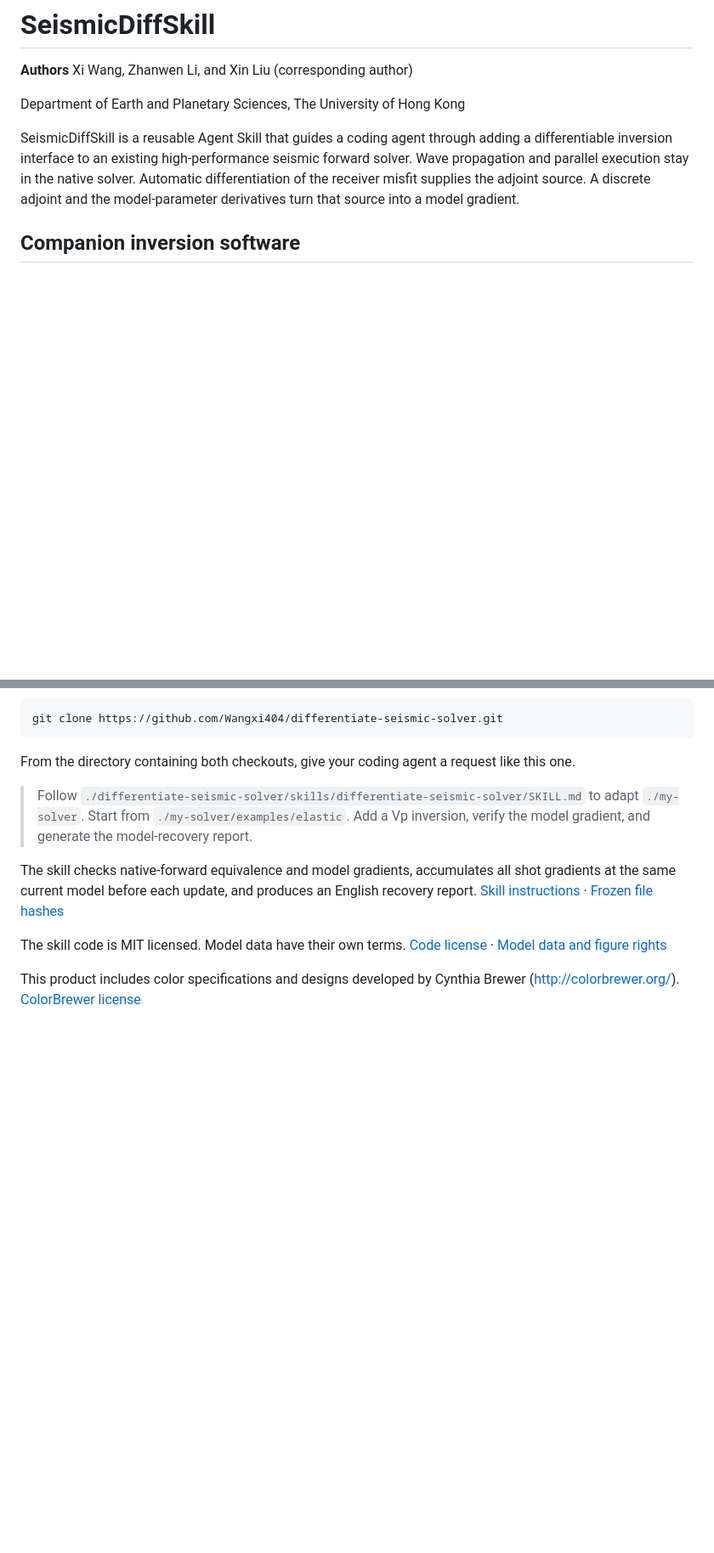
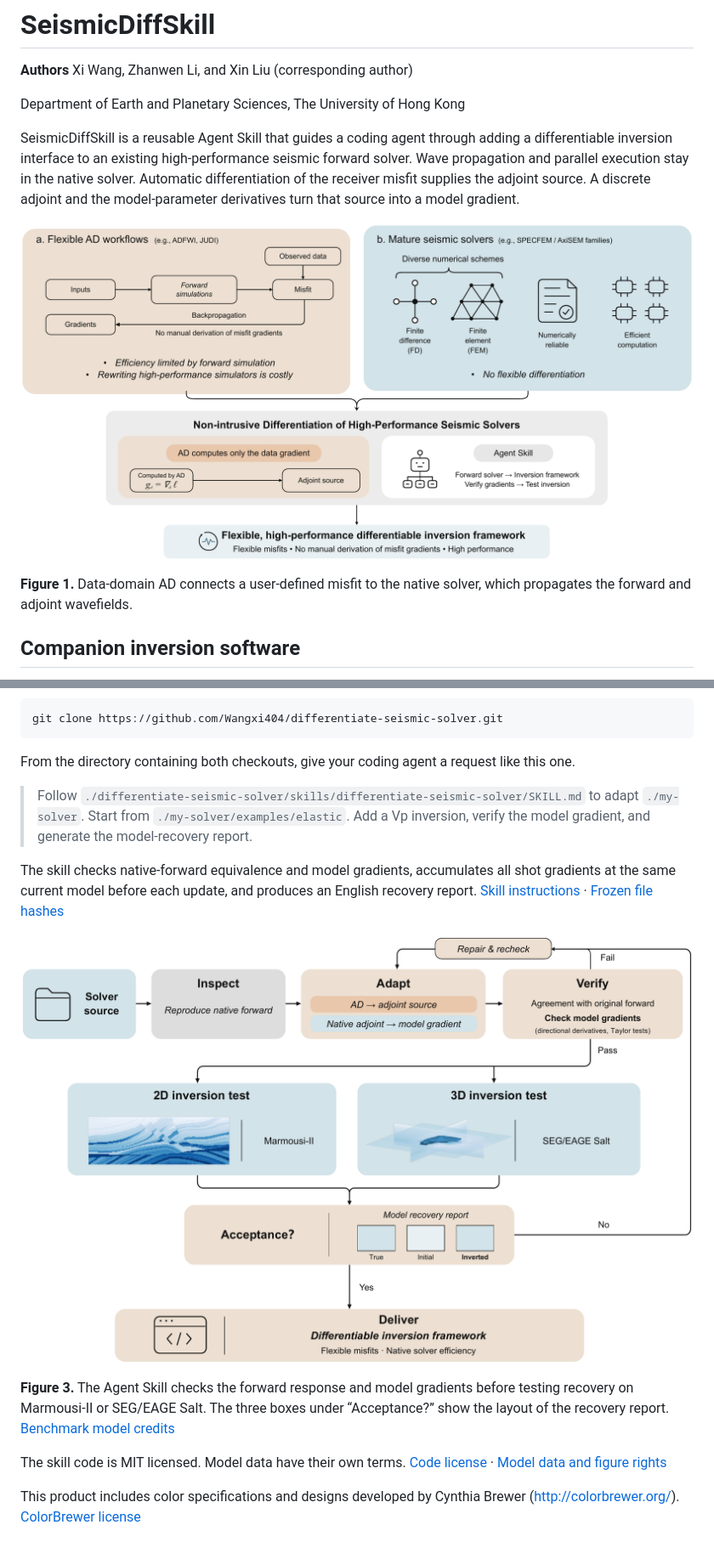
Before and after one commit to Wangxi404/differentiate-seismic-solver, a Markdown page: README.md, 2 parts joined by grey strips. Shown at 85% size. Rendered like a GitHub page; pictures changed too: docs/figures/figure-1-solver-bridge.png (added), docs/figures/figure-3-skill-workflow.png (added); blank space fills up the shorter version.

Commit message:
Illustrate the solver interface and Agent Skill workflow with manuscript figures

```diff
--- a/README.md
+++ b/README.md
@@ -10,6 +10,10 @@ forward solver. Wave propagation and parallel execution stay in the native
 solver. Automatic differentiation of the receiver
 misfit supplies the adjoint source. A discrete adjoint and the model-parameter
 derivatives turn that source into a model gradient.
+
+![A receiver-misfit gradient computed by AD supplies the adjoint source for a native seismic solver.](docs/figures/figure-1-solver-bridge.png)
+
+**Figure 1.** Data-domain AD connects a user-defined misfit to the native solver, which propagates the forward and adjoint wavefields.
 
 ## Companion inversion software
 
@@ -67,6 +71,10 @@ The skill checks native-forward equivalence and model gradients, accumulates
 all shot gradients at the same current model before each update, and produces
 an English recovery report. [Skill instructions](skills/differentiate-seismic-solver/SKILL.md) · [Frozen file hashes](manifest.json)
 
+![The Agent Skill reproduces the native forward run, adds an adjoint, verifies model gradients and tests recovery in 2D or 3D.](docs/figures/figure-3-skill-workflow.png)
+
+**Figure 3.** The Agent Skill checks the forward response and model gradients before testing recovery on Marmousi-II or SEG/EAGE Salt. The three boxes under “Acceptance?” show the layout of the recovery report. [Benchmark model credits](docs/model-data.md)
+
 The skill code is MIT licensed. Model data have their own terms.
 [Code license](LICENSE) · [Model data and figure rights](docs/model-data.md)
 
```
